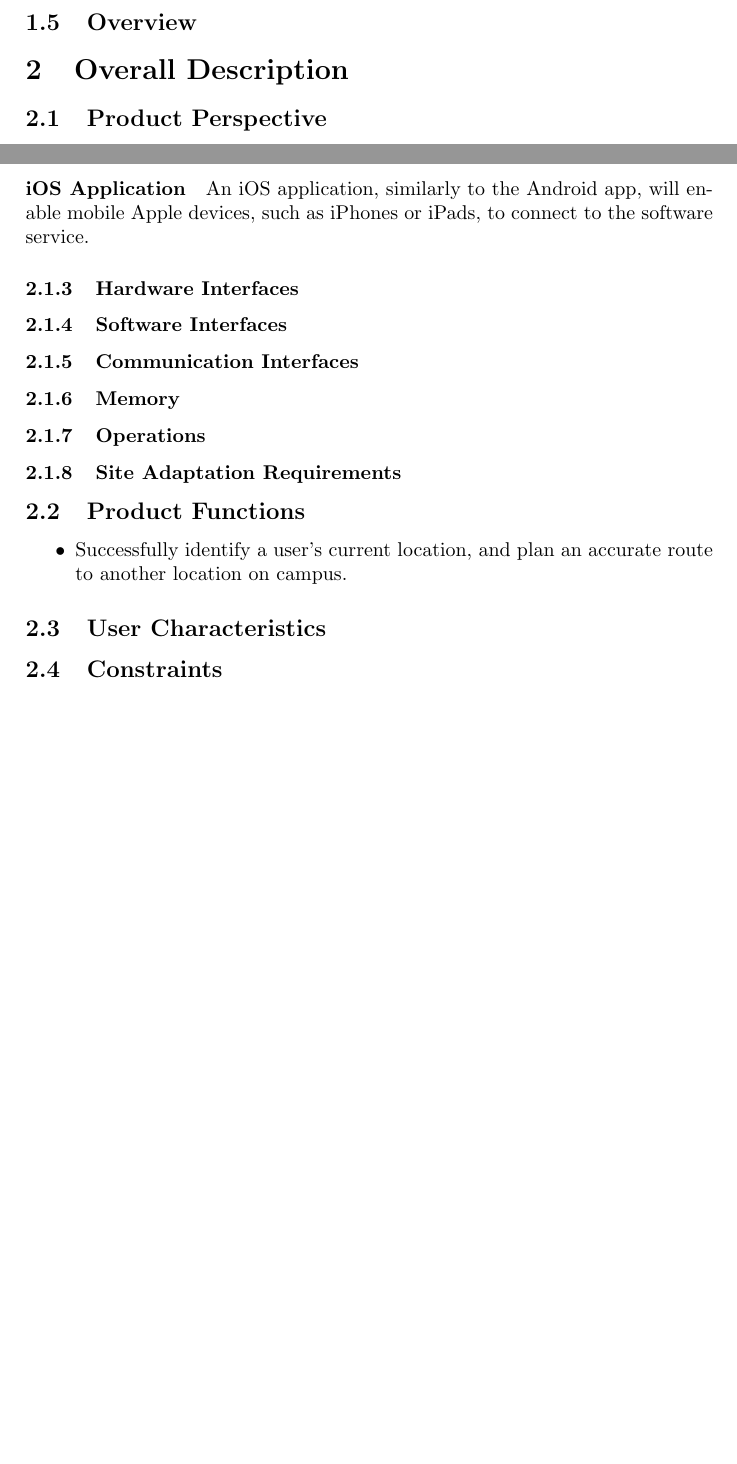
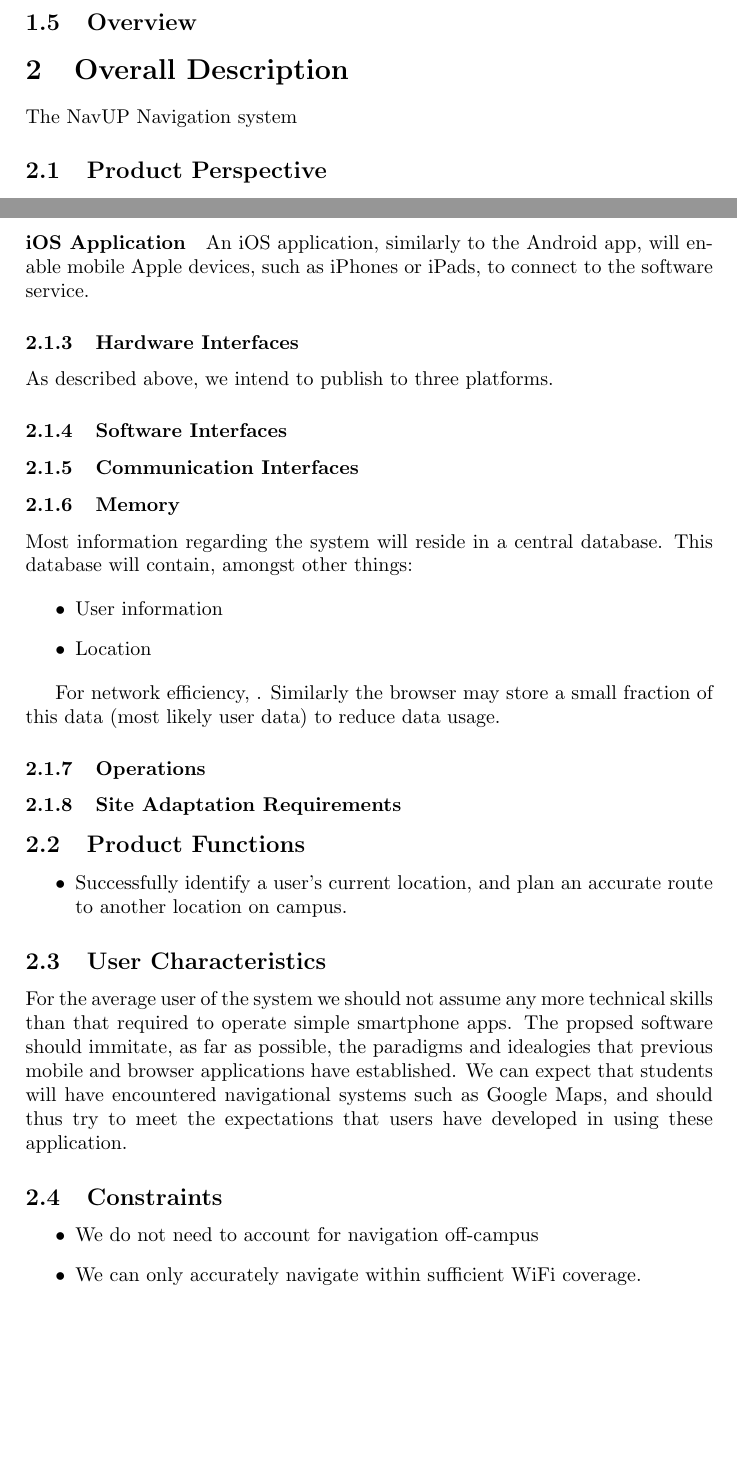
Before and after one commit to Regan-Koopmans/Navy, a LaTeX document (Task1/document.tex): two parts of pages 1 and 2 of 2 before the commit and two parts of pages 1 and 2 of 3 after it, joined at a grey line, cut so that both start at the same text, the shorter picture padded with empty space. Compiled offline with pdfLaTeX.

Commit message:
Moved use case file to directory, added content

```diff
--- a/Task1/document.tex
+++ b/Task1/document.tex
@@ -32,49 +37,90 @@
 
 	\section{Overall Description}
 
+		The NavUP Navigation system
+
 		\subsection{Product Perspective}
 
 			\subsubsection{System Interfaces}
 
 			\subsubsection{User Interfaces}
 
-				There will be three main mediums through which prospective users can interact with the proposed system. These are:
+				There will be three main mediums through which prospective users can
+				interact with the proposed system. These are:
 
 				\paragraph{Web Interface}
 
-					Users will be able to access the software through an intuitive Web Interface, and hence through any device that has an up-to-date browser.
+					Users will be able to access the software through an intuitive Web
+					Interface, and hence through any device that has an up-to-date browser.
 
 				\paragraph{Android Application}
 
-					An Android application will allow the users of Android smartphones and tablets to interact with the system with a native application on their device.
+					An Android application will allow the users of Android smartphones
+					and tablets to interact with the system with a native application on
+					their device.
 
 				\paragraph{iOS Application}
 
-					An iOS application, similarly to the Android app, will enable mobile Apple devices, such as iPhones or iPads, to connect to the software service.
+					An iOS application, similarly to the Android app, will enable mobile
+					Apple devices, such as iPhones or iPads, to connect to the software
+					service.
 
 			\subsubsection{Hardware Interfaces}
 
+				As described above, we intend to publish to three platforms.
+
 			\subsubsection{Software Interfaces}
+
+
 
 			\subsubsection{Communication Interfaces}
 
 			\subsubsection{Memory}
 
+				Most information regarding the system will reside in a central
+				database. This database will contain, amongst other things:
+
+				\begin{itemize}
+					\item User information
+					\item Location
+				\end{itemize}
+
+				For network efficiency, . Similarly the browser may store a
+				small fraction of this data (most likely user data) to reduce data usage.
+
 			\subsubsection{Operations}
+
+
 
 			\subsubsection{Site Adaptation Requirements}
 
 		\subsection{Product Functions}
 
 			\begin{itemize}
-				\item Successfully identify a user's current location, and plan an accurate route to another location on campus.
+				\item Successfully identify a user's current location, and plan an
+							accurate route to another location on campus.
 			\end{itemize}
 
 		\subsection{User Characteristics}
 
+			For the average user of the system we should not assume any more technical
+			skills than that required to operate simple smartphone apps. The propsed
+			software should immitate, as far as possible, the paradigms and idealogies
+			that previous mobile and browser applications have established. We can
+			expect that students will have encountered navigational systems such as
+			Google Maps, and should thus try to meet the expectations that users have
+			developed in using these application.
+
 		\subsection{Constraints}
 
+			\begin{itemize}
+				\item We do not need to account for navigation off-campus
+				\item We can only accurately navigate within sufficient WiFi coverage.
+
+			\end{itemize}
+
 		\subsection{Assumptions and Dependencies}
+
 
 
 	\section{Specific Requirements}
```
Also changed, not shown: Task1/Working_List_Of_Use_Cases.txt (renamed from List_Of_Use_Cases_(Draft).txt), Task1/document.tex (13 more changed lines).
